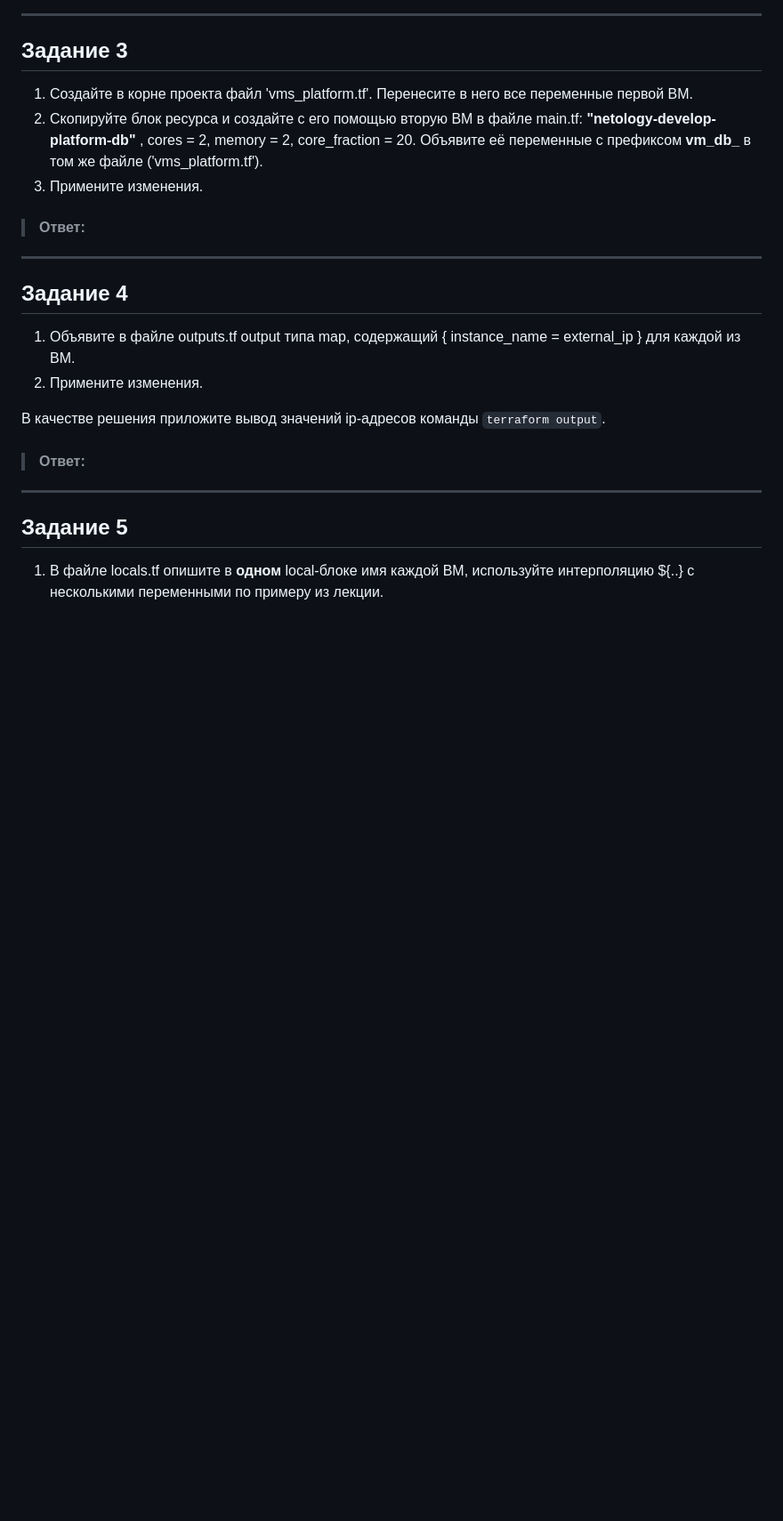
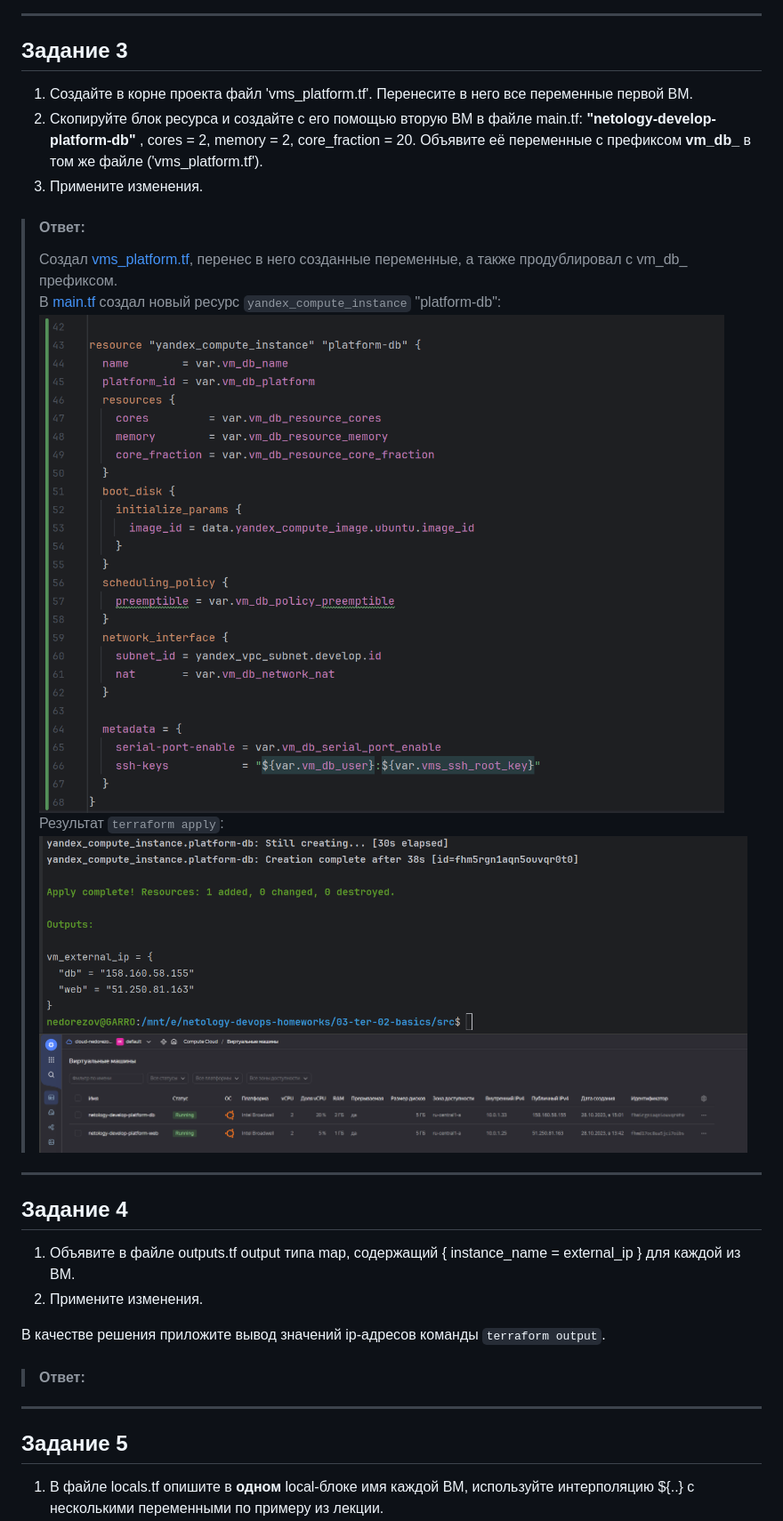
Before and after one commit to smutosey/netology-devops-homeworks, a Markdown page: 03-ter-02-basics/README.md, the part around the change printed below. Shown: that part at 89% size. GitHub-like rendering; pictures changed too: 03-ter-02-basics/img/07.png (added), 03-ter-02-basics/img/08.png (added), 03-ter-02-basics/img/09.png (added); blank space fills up the shorter version.

Commit message:
03-ter-02: task3

```diff
--- a/03-ter-02-basics/README.md
+++ b/03-ter-02-basics/README.md
@@ -61,7 +62,12 @@
 3. Примените изменения.
 
 > #### Ответ:
->
+> Создал [vms_platform.tf](src/vms_platform.tf), перенес в него созданные переменные, а также продублировал с vm_db_ префиксом.
+> В [main.tf](src/main.tf) создал новый ресурс `yandex_compute_instance` "platform-db":
+> ![platform-db](img/07.png)
+> Результат `terraform apply`:
+> ![db apply](img/08.png)
+> ![yc two vms](img/09.png)
 
 ------
 
```
Also changed, not shown: other parts of 03-ter-02-basics/README.md (+2 -1 lines), 4 other files.
